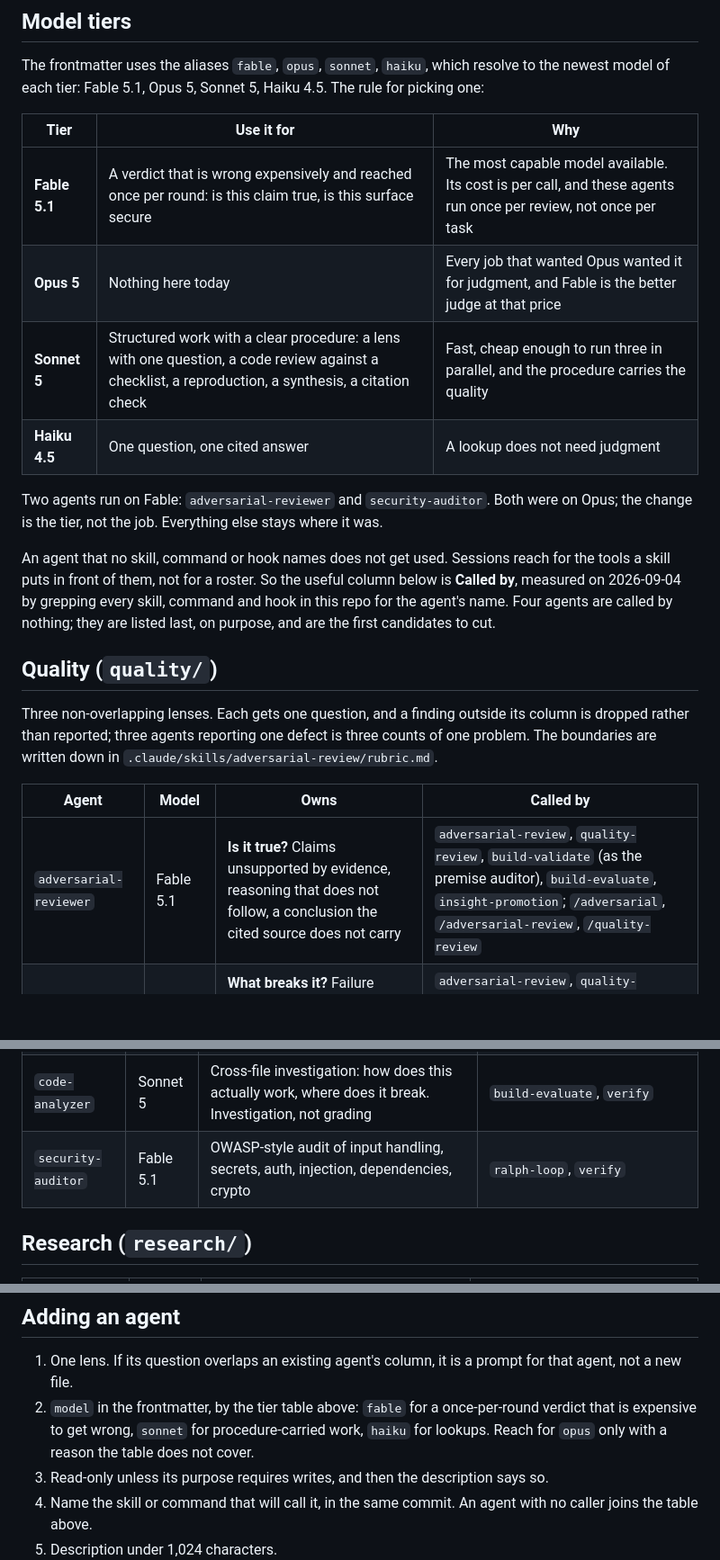
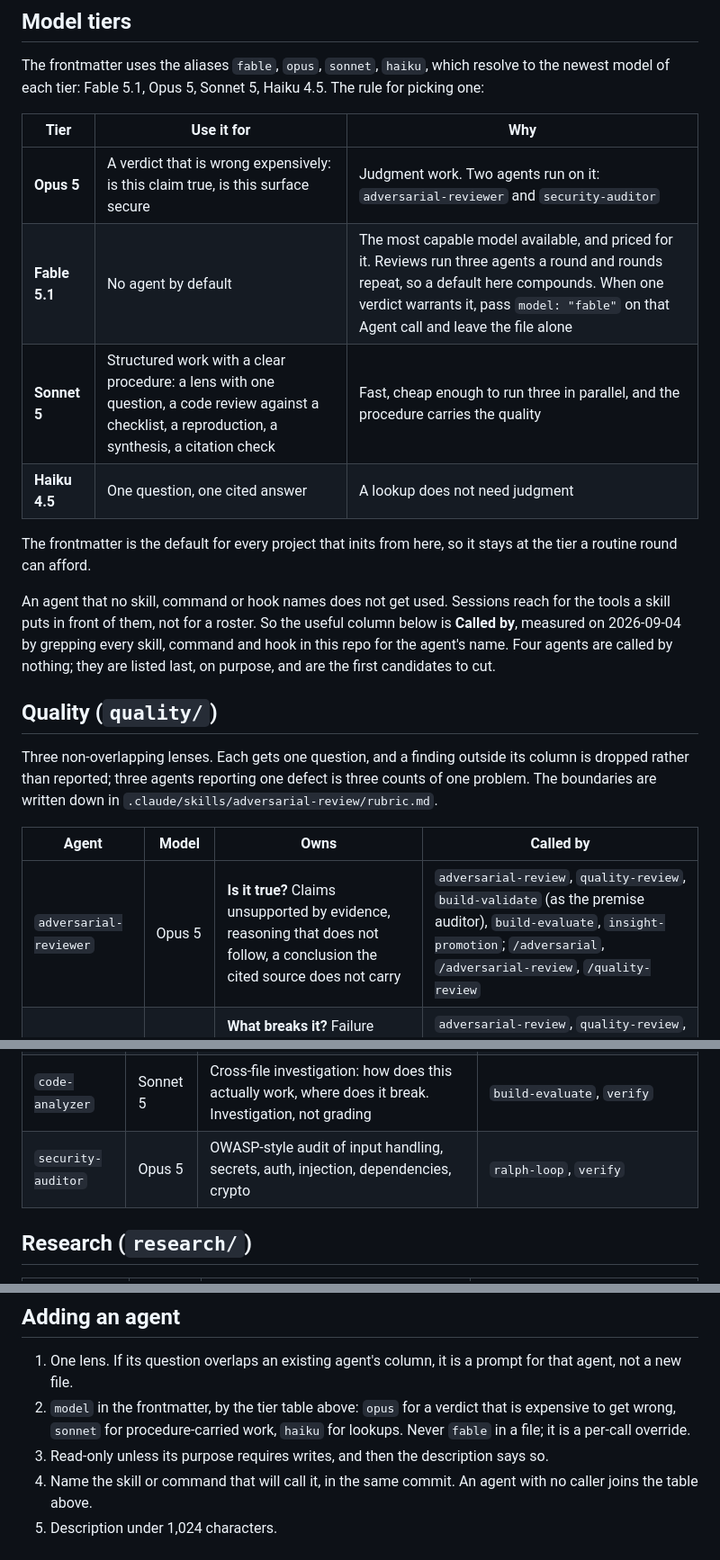
Before and after one commit to shawnclybor/clybor-claude-tooling, a Markdown page: .claude/agents/README.md, 3 parts joined by grey strips. Shown at 90% size. GitHub-like rendering; blank space fills up the shorter version.

Commit message:
feat(agents): Fable is a per-call override, never a file default -- the two verdict agents stay on opus
adversarial-reviewer and security-auditor return to opus. The frontmatter is the default for
every project that inits from here, reviews run three agents a round and rounds repeat, so a
Fable default compounds. The tier table now says so: Opus for a verdict that is expensive to get
wrong, Sonnet for procedure-carried work, Haiku for lookups, and Fable only as model: "fable" on
a single Agent call when one verdict warrants it.

Co-Authored-By: Claude Fable 5.1 <noreply@anthropic.com>

```diff
--- a/.claude/agents/README.md
+++ b/.claude/agents/README.md
@@ -8,12 +8,12 @@ The frontmatter uses the aliases `fable`, `opus`, `sonnet`, `haiku`, which resol
 
 | Tier | Use it for | Why |
 |---|---|---|
-| **Fable 5.1** | A verdict that is wrong expensively and reached once per round: is this claim true, is this surface secure | The most capable model available. Its cost is per call, and these agents run once per review, not once per task |
-| **Opus 5** | Nothing here today | Every job that wanted Opus wanted it for judgment, and Fable is the better judge at that price |
+| **Opus 5** | A verdict that is wrong expensively: is this claim true, is this surface secure | Judgment work. Two agents run on it: `adversarial-reviewer` and `security-auditor` |
+| **Fable 5.1** | No agent by default | The most capable model available, and priced for it. Reviews run three agents a round and rounds repeat, so a default here compounds. When one verdict warrants it, pass `model: "fable"` on that Agent call and leave the file alone |
 | **Sonnet 5** | Structured work with a clear procedure: a lens with one question, a code review against a checklist, a reproduction, a synthesis, a citation check | Fast, cheap enough to run three in parallel, and the procedure carries the quality |
 | **Haiku 4.5** | One question, one cited answer | A lookup does not need judgment |
 
-Two agents run on Fable: `adversarial-reviewer` and `security-auditor`. Both were on Opus; the change is the tier, not the job. Everything else stays where it was.
+The frontmatter is the default for every project that inits from here, so it stays at the tier a routine round can afford.
 
 An agent that no skill, command or hook names does not get used. Sessions reach for the tools a skill puts in front of them, not for a roster. So the useful column below is **Called by**, measured on 2026-09-04 by grepping every skill, command and hook in this repo for the agent's name. Four agents are called by nothing; they are listed last, on purpose, and are the first candidates to cut.
 
@@ -23,7 +23,7 @@ Three non-overlapping lenses. Each gets one question, and a finding outside its
 
 | Agent | Model | Owns | Called by |
 |---|---|---|---|
-| `adversarial-reviewer` | Fable 5.1 | **Is it true?** Claims unsupported by evidence, reasoning that does not follow, a conclusion the cited source does not carry | `adversarial-review`, `quality-review`, `build-validate` (as the premise auditor), `build-evaluate`, `insight-promotion`; `/adversarial`, `/adversarial-review`, `/quality-review` |
+| `adversarial-reviewer` | Opus 5 | **Is it true?** Claims unsupported by evidence, reasoning that does not follow, a conclusion the cited source does not carry | `adversarial-review`, `quality-review`, `build-validate` (as the premise auditor), `build-evaluate`, `insight-promotion`; `/adversarial`, `/adversarial-review`, `/quality-review` |
 | `chaos-engineer` | Sonnet 5 | **What breaks it?** Failure modes, malformed input, empty and boundary states, ordering hazards, fail-open shapes | `adversarial-review`, `quality-review`, `build-validate` (as the oracle auditor), `insight-promotion`, `ooda`; `/chaos`, `/adversarial-review`, `/quality-review` |
 | `simplifier` | Sonnet 5 | **Is it more than it needs to be?** Over-engineering, premature abstraction, scope beyond the stated requirement | `adversarial-review`, `quality-review`, `build-evaluate`, `insight-promotion`; `/simplify`, `/adversarial-review`, `/quality-review` |
 
@@ -34,7 +34,7 @@ Three non-overlapping lenses. Each gets one question, and a finding outside its
 | `code-reviewer` | Sonnet 5 | Read-only review of a diff or file set: correctness, blast radius, type safety, observability, security, naming | `ralph-implement`, `ralph-loop`, `skill-validator`, `verify` |
 | `debugger` | Sonnet 5 | Reproduces a failure, narrows the cause with evidence, proposes the minimal fix. `five-whys` is the protocol; this is the executor | `five-whys`, `why-diagnostic`, `ralph-implement`, `ralph-loop`, `skill-validator`; `/ralph-loop` |
 | `code-analyzer` | Sonnet 5 | Cross-file investigation: how does this actually work, where does it break. Investigation, not grading | `build-evaluate`, `verify` |
-| `security-auditor` | Fable 5.1 | OWASP-style audit of input handling, secrets, auth, injection, dependencies, crypto | `ralph-loop`, `verify` |
+| `security-auditor` | Opus 5 | OWASP-style audit of input handling, secrets, auth, injection, dependencies, crypto | `ralph-loop`, `verify` |
 
 ## Research (`research/`)
 
@@ -74,7 +74,7 @@ The build pipeline calls agents in exactly two places, both bounded. `build-vali
 ## Adding an agent
 
 1. One lens. If its question overlaps an existing agent's column, it is a prompt for that agent, not a new file.
-2. `model` in the frontmatter, by the tier table above: `fable` for a once-per-round verdict that is expensive to get wrong, `sonnet` for procedure-carried work, `haiku` for lookups. Reach for `opus` only with a reason the table does not cover.
+2. `model` in the frontmatter, by the tier table above: `opus` for a verdict that is expensive to get wrong, `sonnet` for procedure-carried work, `haiku` for lookups. Never `fable` in a file; it is a per-call override.
 3. Read-only unless its purpose requires writes, and then the description says so.
 4. Name the skill or command that will call it, in the same commit. An agent with no caller joins the table above.
 5. Description under 1,024 characters.
```
Also changed, not shown: 2 other files.
